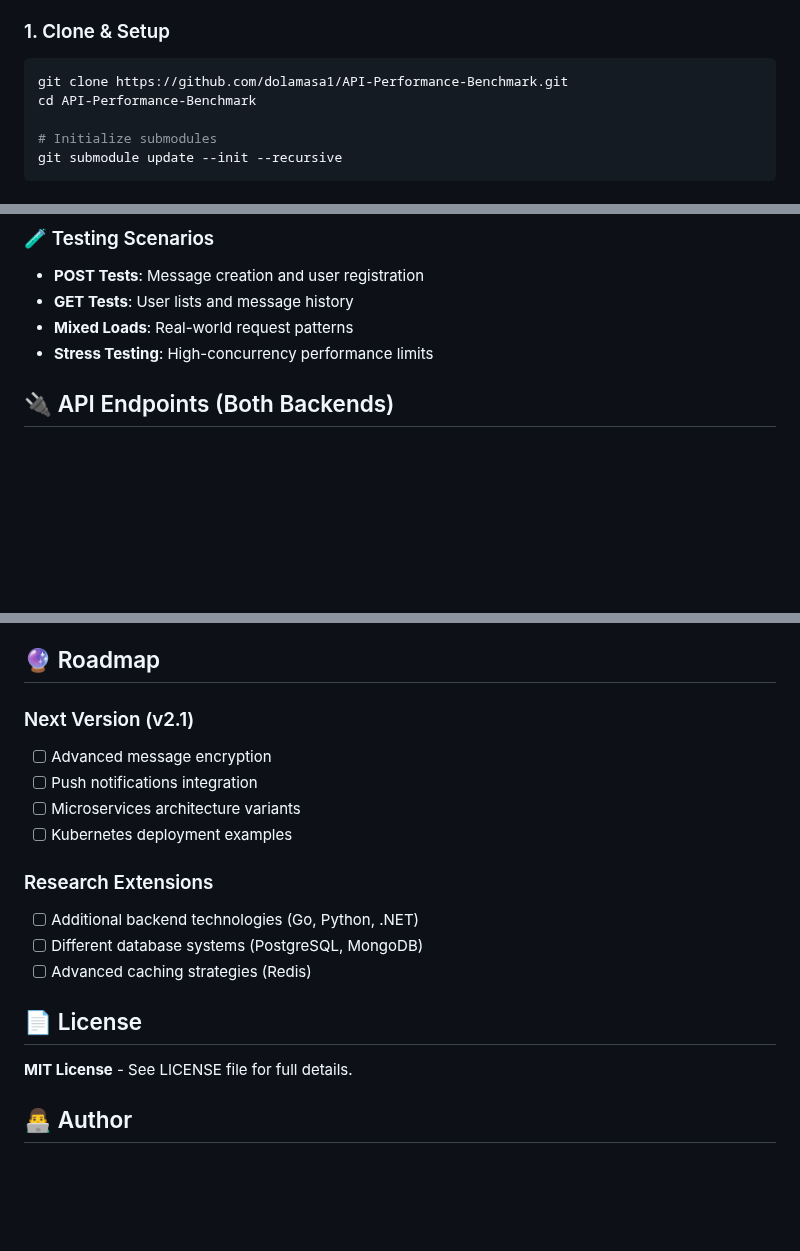
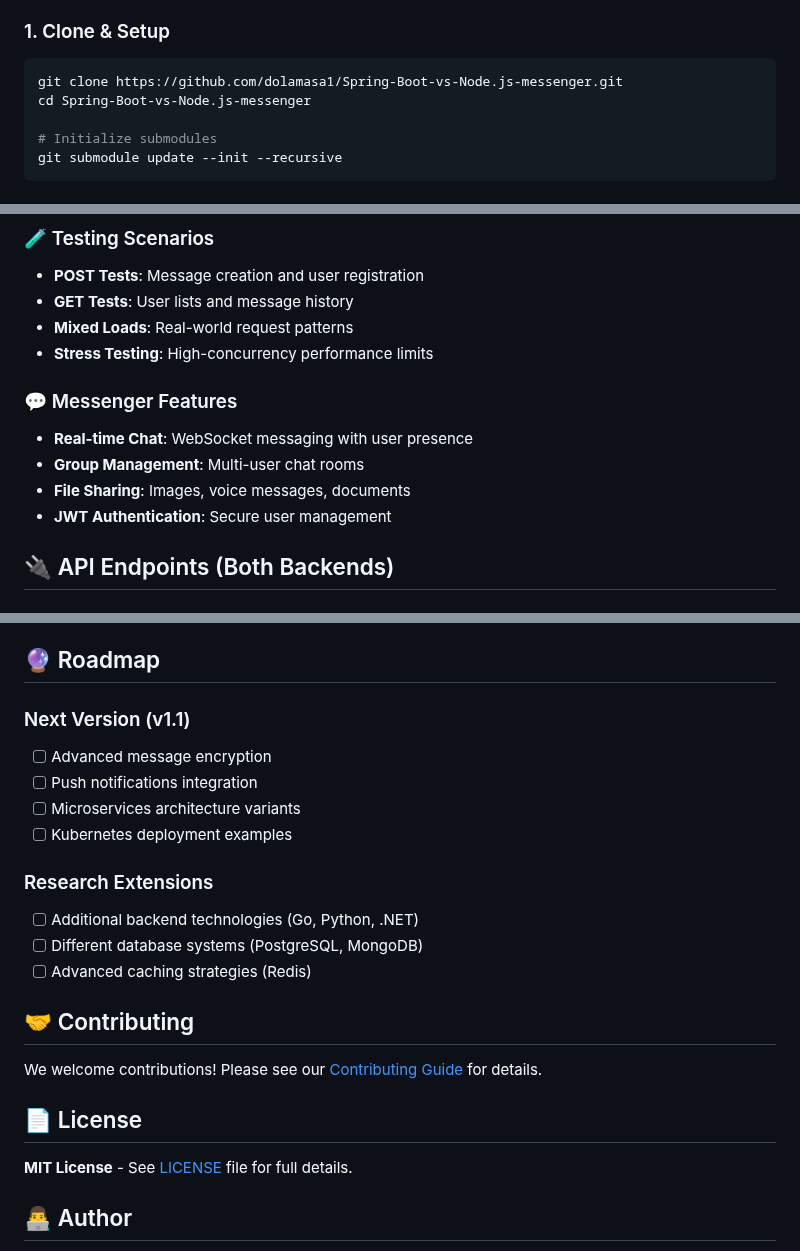
Before and after one commit to dolamasa1/Node.js-vs-Spring-Boot-Messenger-Benchmark, a Markdown page: README.md, 3 parts joined by grey strips. Drawn GitHub-style; blank space fills up the shorter version.

````diff
--- a/README.md
+++ b/README.md
@@ -45,8 +40,8 @@ api-performance-benchmark/
 
 ### 1. Clone & Setup
 ```bash
-git clone https://github.com/dolamasa1/API-Performance-Benchmark.git
-cd API-Performance-Benchmark
+git clone https://github.com/dolamasa1/Spring-Boot-vs-Node.js-messenger.git
+cd Spring-Boot-vs-Node.js-messenger
 
 # Initialize submodules
 git submodule update --init --recursive
@@ -120,6 +115,12 @@ Open `http://localhost:8000` in your browser.
 - **GET Tests**: User lists and message history
 - **Mixed Loads**: Real-world request patterns
 - **Stress Testing**: High-concurrency performance limits
+
+### 💬 Messenger Features
+- **Real-time Chat**: WebSocket messaging with user presence
+- **Group Management**: Multi-user chat rooms
+- **File Sharing**: Images, voice messages, documents
+- **JWT Authentication**: Secure user management
 
 ## 🔌 API Endpoints (Both Backends)
 
@@ -224,7 +225,7 @@ netstat -tulpn | grep -E ':(8080|5000|8090|8000)'
 
 ## 🔮 Roadmap
 
-### Next Version (v2.1)
+### Next Version (v1.1)
 - [ ] Advanced message encryption
 - [ ] Push notifications integration
 - [ ] Microservices architecture variants
@@ -235,9 +236,13 @@ netstat -tulpn | grep -E ':(8080|5000|8090|8000)'
 - [ ] Different database systems (PostgreSQL, MongoDB)
 - [ ] Advanced caching strategies (Redis)
 
+## 🤝 Contributing
+
+We welcome contributions! Please see our [Contributing Guide](CONTRIBUTING.md) for details.
+
 ## 📄 License
 
-**MIT License** - See LICENSE file for full details.
+**MIT License** - See [LICENSE](LICENSE) file for full details.
 
 ## 👨‍💻 Author
 
````
Also changed, not shown: other parts of README.md (+6 -11 lines).
